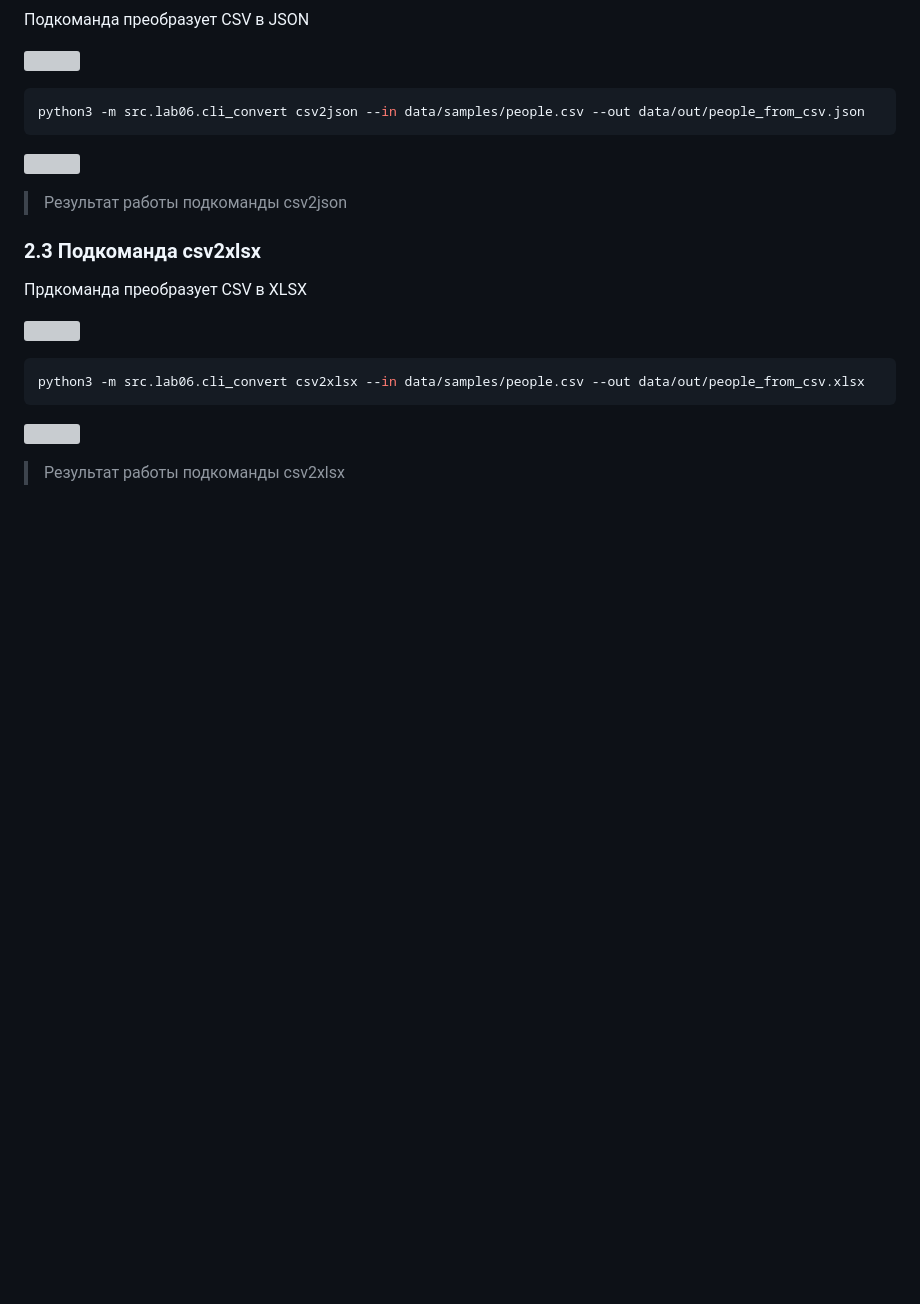
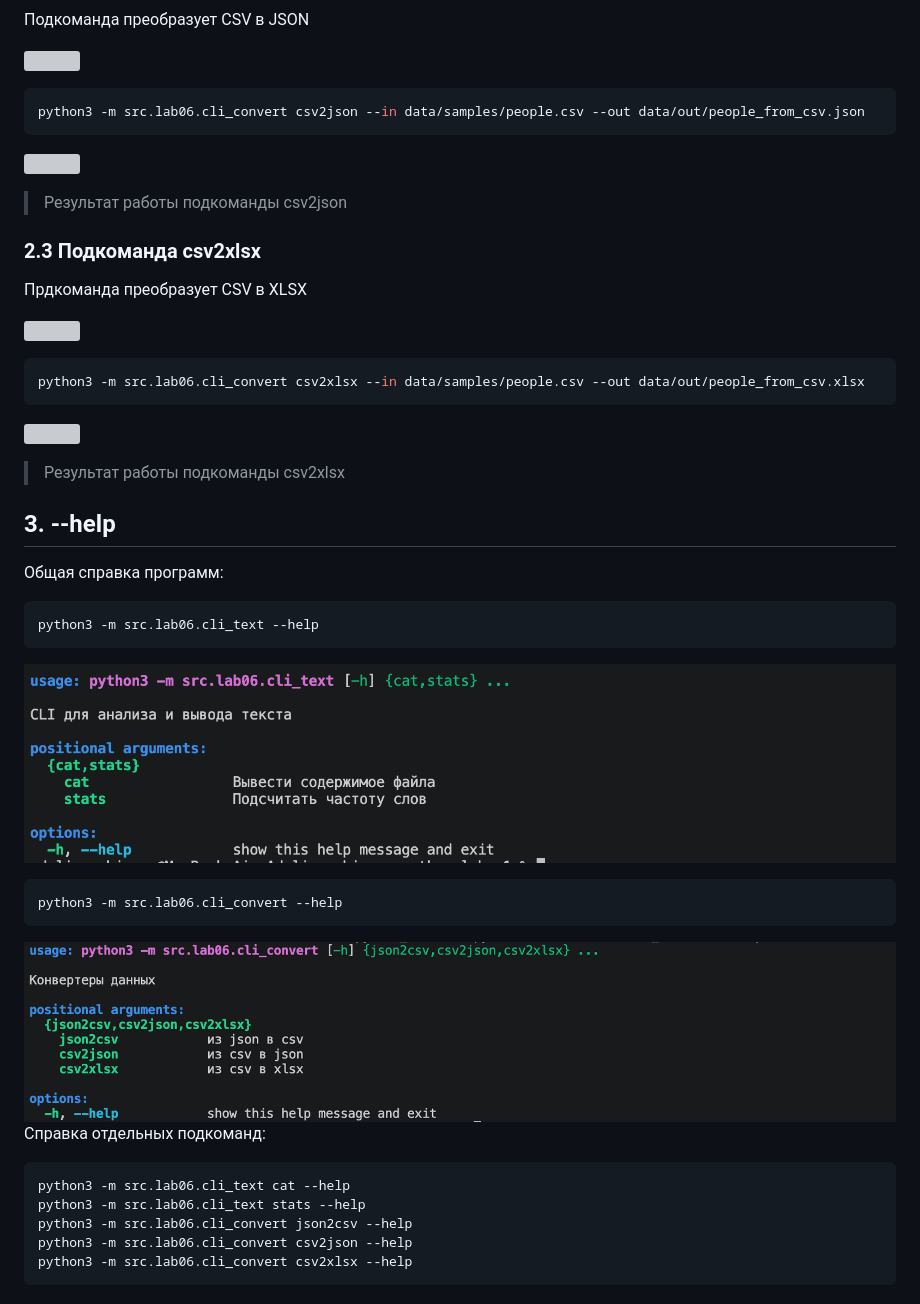
Before and after one commit to GiaHsr/python_labs, a Markdown page: src/lab06/README.md, the part around the change. GitHub-like rendering; pictures changed too: images/lab_6/cli_convert_help.png (added), images/lab_6/cli_text_help.png (added); blank space fills up the shorter version; grey boxes are pictures that could not be loaded.

````diff
--- a/src/lab06/README.md
+++ b/src/lab06/README.md
@@ -71,3 +71,23 @@ python3 -m src.lab06.cli_convert csv2xlsx --in data/samples/people.csv --out dat
 ```
 ![](../../images/lab_6/csv2xlsx.png)
 > Результат работы подкоманды csv2xlsx
+
+## 3. --help
+Общая справка программ:
+```bash
+python3 -m src.lab06.cli_text --help
+```
+![](../../images/lab_6/cli_text_help.png)
+
+```bash
+python3 -m src.lab06.cli_convert --help
+```
+![](../../images/lab_6/cli_convert_help.png)
+Справка отдельных подкоманд:
+```bash
+python3 -m src.lab06.cli_text cat --help
+python3 -m src.lab06.cli_text stats --help
+python3 -m src.lab06.cli_convert json2csv --help
+python3 -m src.lab06.cli_convert csv2json --help
+python3 -m src.lab06.cli_convert csv2xlsx --help
+```
````
Also changed, not shown: src/lab07/README.md (added, +50 -0 lines), images/lab_7/check.png (added), 7 other files.
